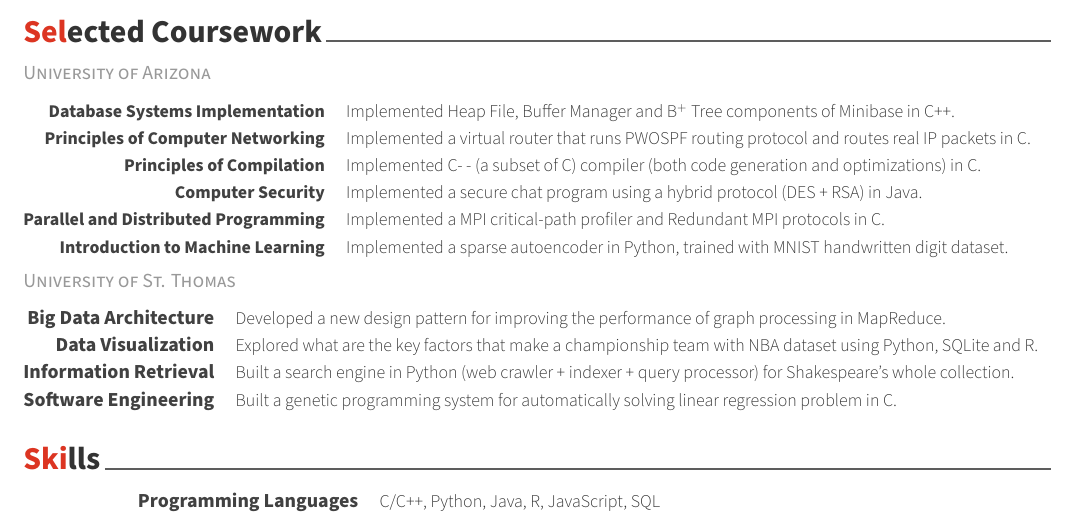
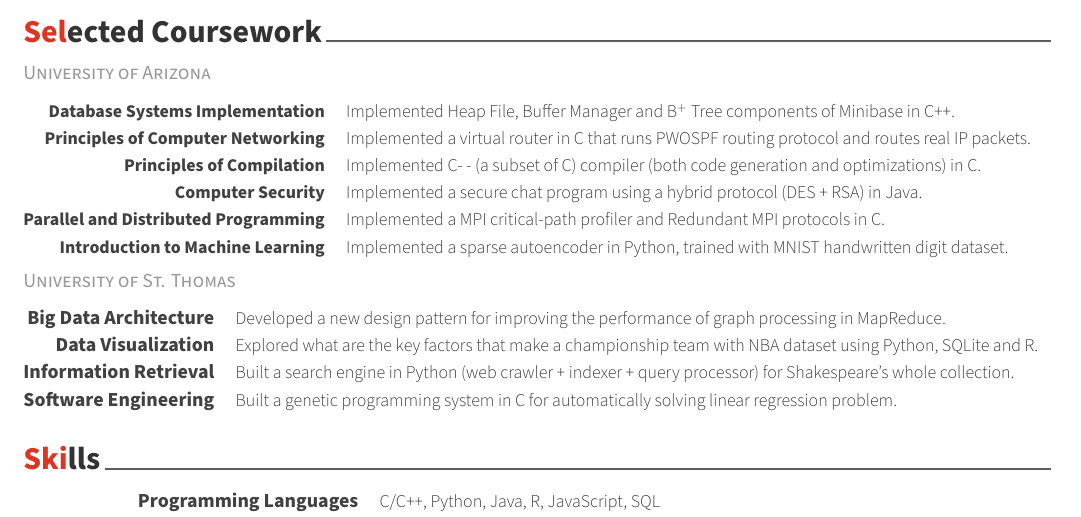
Before and after one commit to imsure/myresume, a LaTeX CV (resume.tex, which reads resume/coursework.tex): part of page 2 of 2, cut so that both start at the same text. Compiled offline with XeLaTeX; a missing font is replaced by an installed copy or a similar font.

Commit message:
improved wording

```diff
--- a/resume/coursework.tex
+++ b/resume/coursework.tex
@@ -19,8 +19,8 @@
 %---------------------------------------------------------
   \cvcourse
     {Principles of Computer Networking} % course title
-    {Implemented a virtual router that runs PWOSPF routing protocol
-    and routes real IP packets in C.} % description
+    {Implemented a virtual router in C that runs PWOSPF routing protocol
+    and routes real IP packets.} % description
 
 %---------------------------------------------------------
   \cvcourse
@@ -75,8 +75,8 @@
 %---------------------------------------------------------
   \cvskill
     {Software Engineering} % course title
-    {Built a genetic programming system for automatically solving
-    linear regression problem in C.}
+    {Built a genetic programming system in C for automatically solving
+    linear regression problem.}
 
 %---------------------------------------------------------
 \end{cvskills}
```
Also changed, not shown: resume.pdf.
